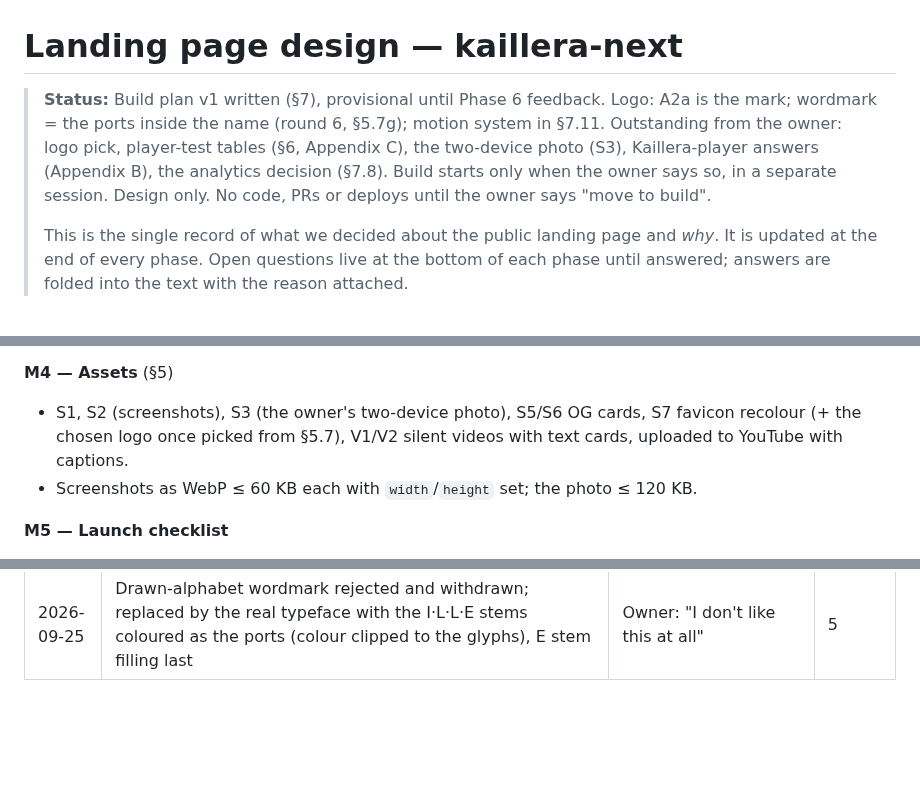
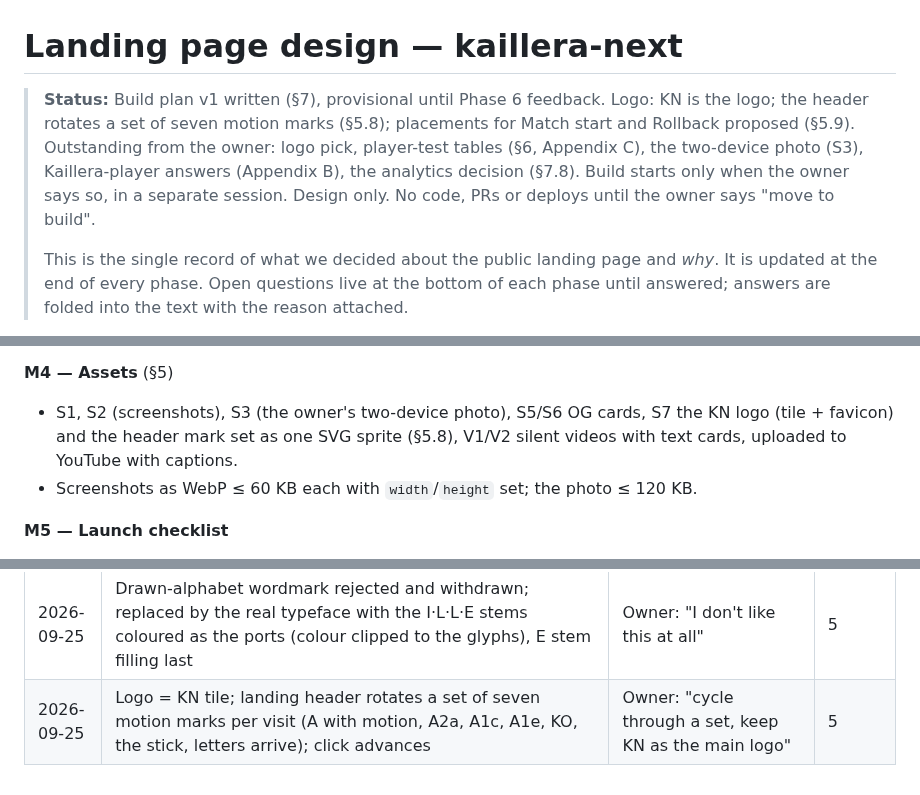
Before and after one commit to kwilson21/kaillera-next, a Markdown page: docs/landing-design.md, 3 parts joined by grey strips. Drawn GitHub-style; blank space fills up the shorter version.

```diff
--- a/docs/landing-design.md
+++ b/docs/landing-design.md
@@ -1,6 +1,6 @@
 # Landing page design — kaillera-next
 
-> **Status:** Build plan v1 written (§7), provisional until Phase 6 feedback. Logo: A2a is the mark; wordmark = the ports inside the name (round 6, §5.7g); motion system in §7.11. Outstanding from the owner: logo pick, player-test tables (§6, Appendix C), the two-device photo (S3), Kaillera-player answers (Appendix B), the analytics decision (§7.8). Build starts only when the owner says so, in a separate session.
+> **Status:** Build plan v1 written (§7), provisional until Phase 6 feedback. Logo: KN is the logo; the header rotates a set of seven motion marks (§5.8); placements for Match start and Rollback proposed (§5.9). Outstanding from the owner: logo pick, player-test tables (§6, Appendix C), the two-device photo (S3), Kaillera-player answers (Appendix B), the analytics decision (§7.8). Build starts only when the owner says so, in a separate session.
 > Design only. No code, PRs or deploys until the owner says "move to build".
 >
 > This is the single record of what we decided about the public landing page
@@ -2188,8 +2246,9 @@ rankings, avatars, roadmap, AI mention or personal story on the page.
 
 **M4 — Assets** (§5)
 - S1, S2 (screenshots), S3 (the owner's two-device photo), S5/S6 OG cards,
-  S7 favicon recolour (+ the chosen logo once picked from §5.7), V1/V2
-  silent videos with text cards, uploaded to YouTube with captions.
+  S7 the KN logo (tile + favicon) and the header mark set as one SVG sprite
+  (§5.8), V1/V2 silent videos with text cards, uploaded to YouTube with
+  captions.
 - Screenshots as WebP ≤ 60 KB each with `width`/`height` set; the photo
   ≤ 120 KB.
 
@@ -2485,3 +2544,4 @@ Surprises (one line):
 | 2026-09-25 | Round 5 motion graphics drawn (KO, match start → board marker, rollback timeline, interactive stick, letters arrive) as SVG/CSS for the header, the board's empty/waking states and the rollback section | Owner: "be more creative" | 5 |
 | 2026-09-25 | Mark = A2a; wordmark = KAILLERA-NEXT drawn with the I·L·L·E stems as the four ports, combined with letters-arrive; KO / match start / rollback go to the existing 404 pages later; motion system listed in the build plan | Owner's round-5 verdict | 5 |
 | 2026-09-25 | Drawn-alphabet wordmark rejected and withdrawn; replaced by the real typeface with the I·L·L·E stems coloured as the ports (colour clipped to the glyphs), E stem filling last | Owner: "I don't like this at all" | 5 |
+| 2026-09-25 | Logo = KN tile; landing header rotates a set of seven motion marks per visit (A with motion, A2a, A1c, A1e, KO, the stick, letters arrive); click advances | Owner: "cycle through a set, keep KN as the main logo" | 5 |
```
Also changed, not shown: other parts of docs/landing-design.md (+59 -1 lines).
